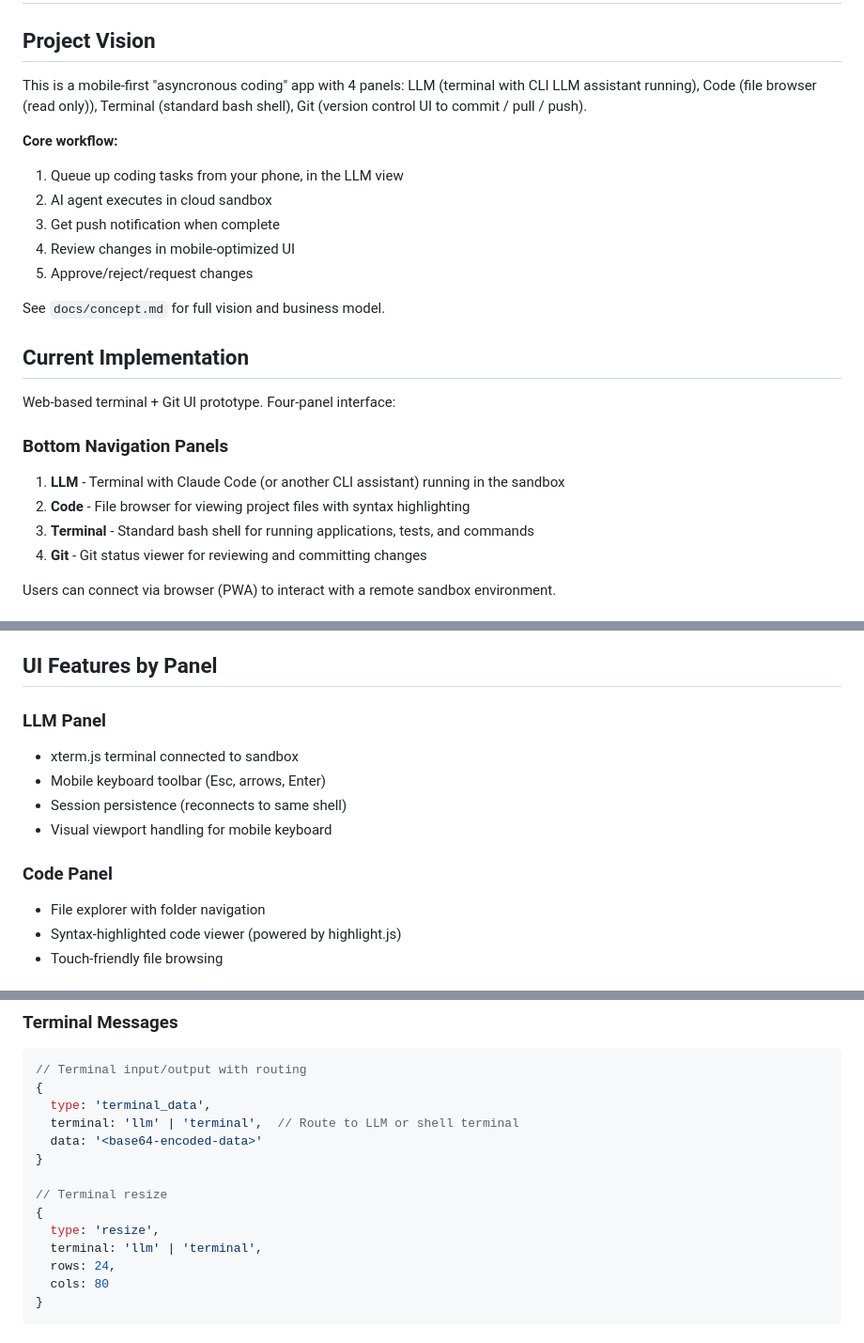
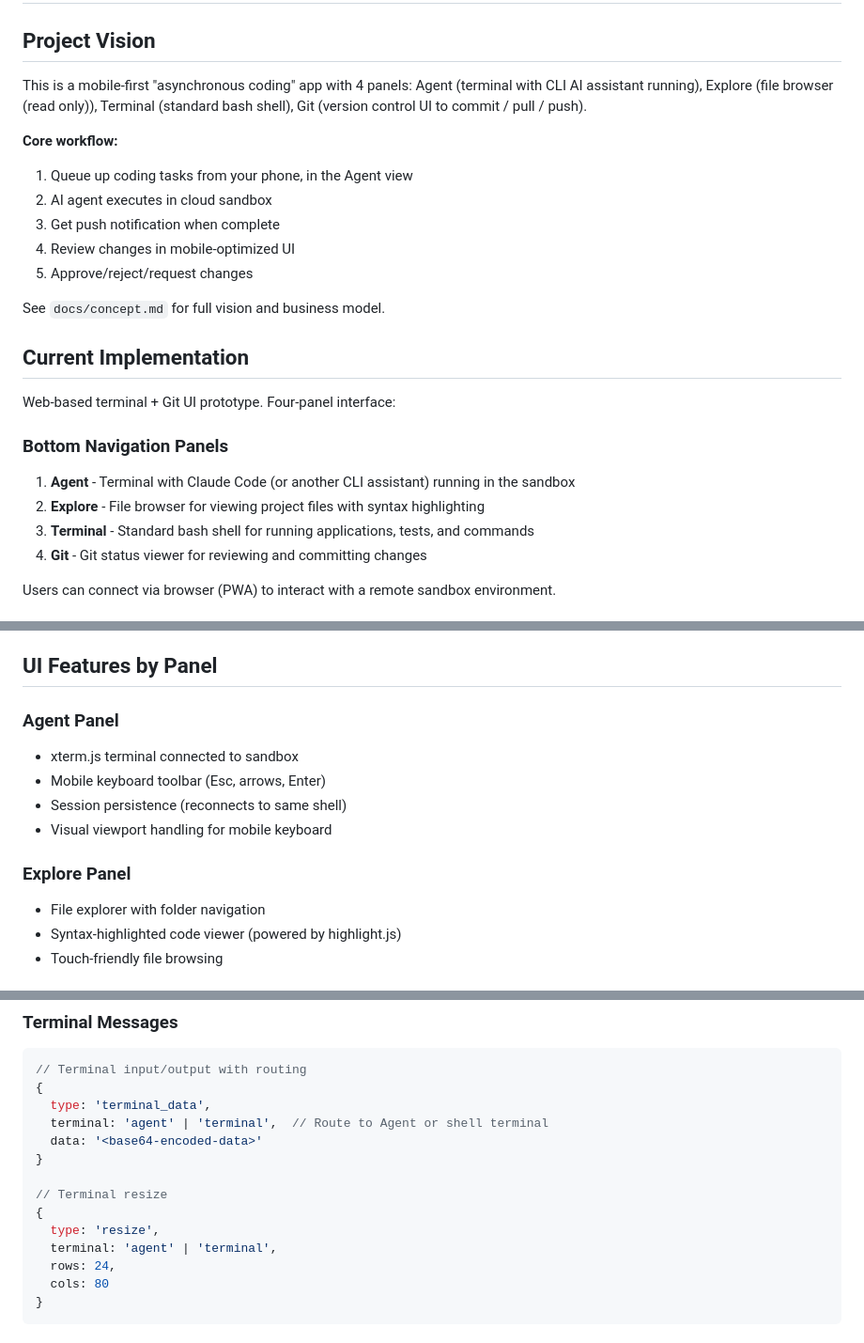
Before and after one commit to salvozappa/detach, a Markdown page: CLAUDE.md, 3 parts joined by grey strips. Shown at 94% size. Drawn GitHub-style.

Commit message:
Update terminology

```diff
--- a/CLAUDE.md
+++ b/CLAUDE.md
@@ -1,10 +1,10 @@
 # Detach - Context Reference
 
 ## Project Vision
-This is a mobile-first "asyncronous coding" app with 4 panels: LLM (terminal with CLI LLM assistant running), Code (file browser (read only)), Terminal (standard bash shell), Git (version control UI to commit / pull / push).
+This is a mobile-first "asynchronous coding" app with 4 panels: Agent (terminal with CLI AI assistant running), Explore (file browser (read only)), Terminal (standard bash shell), Git (version control UI to commit / pull / push).
 
 **Core workflow:**
-1. Queue up coding tasks from your phone, in the LLM view
+1. Queue up coding tasks from your phone, in the Agent view
 2. AI agent executes in cloud sandbox
 3. Get push notification when complete
 4. Review changes in mobile-optimized UI
@@ -16,8 +16,8 @@ See `docs/concept.md` for full vision and business model.
 Web-based terminal + Git UI prototype. Four-panel interface:
 
 ### Bottom Navigation Panels
-1. **LLM** - Terminal with Claude Code (or another CLI assistant) running in the sandbox
-2. **Code** - File browser for viewing project files with syntax highlighting
+1. **Agent** - Terminal with Claude Code (or another CLI assistant) running in the sandbox
+2. **Explore** - File browser for viewing project files with syntax highlighting
 3. **Terminal** - Standard bash shell for running applications, tests, and commands
 4. **Git** - Git status viewer for reviewing and committing changes
 
@@ -36,13 +36,13 @@ See [docs/authentication.md](docs/authentication.md) for complete authentication
 
 ## UI Features by Panel
 
-### LLM Panel
+### Agent Panel
 - xterm.js terminal connected to sandbox
 - Mobile keyboard toolbar (Esc, arrows, Enter)
 - Session persistence (reconnects to same shell)
 - Visual viewport handling for mobile keyboard
 
-### Code Panel
+### Explore Panel
 - File explorer with folder navigation
 - Syntax-highlighted code viewer (powered by highlight.js)
 - Touch-friendly file browsing
@@ -136,14 +136,14 @@ docker-compose up -d webview
 // Terminal input/output with routing
 {
   type: 'terminal_data',
-  terminal: 'llm' | 'terminal',  // Route to LLM or shell terminal
+  terminal: 'agent' | 'terminal',  // Route to Agent or shell terminal
   data: '<base64-encoded-data>'
 }
 
 // Terminal resize
 {
   type: 'resize',
-  terminal: 'llm' | 'terminal',
+  terminal: 'agent' | 'terminal',
   rows: 24,
   cols: 80
 }
```
Also changed, not shown: other parts of CLAUDE.md (+2 -2 lines).
